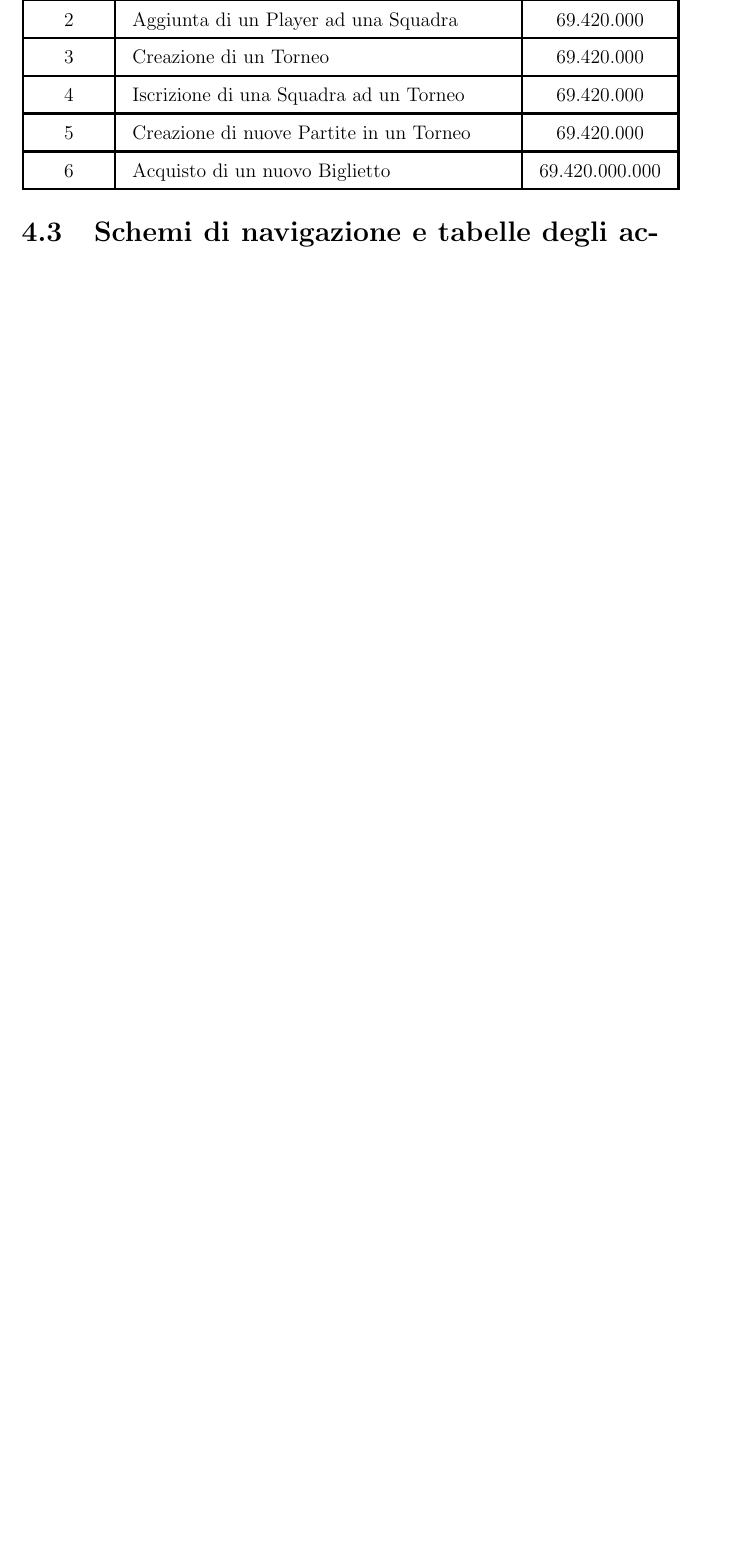
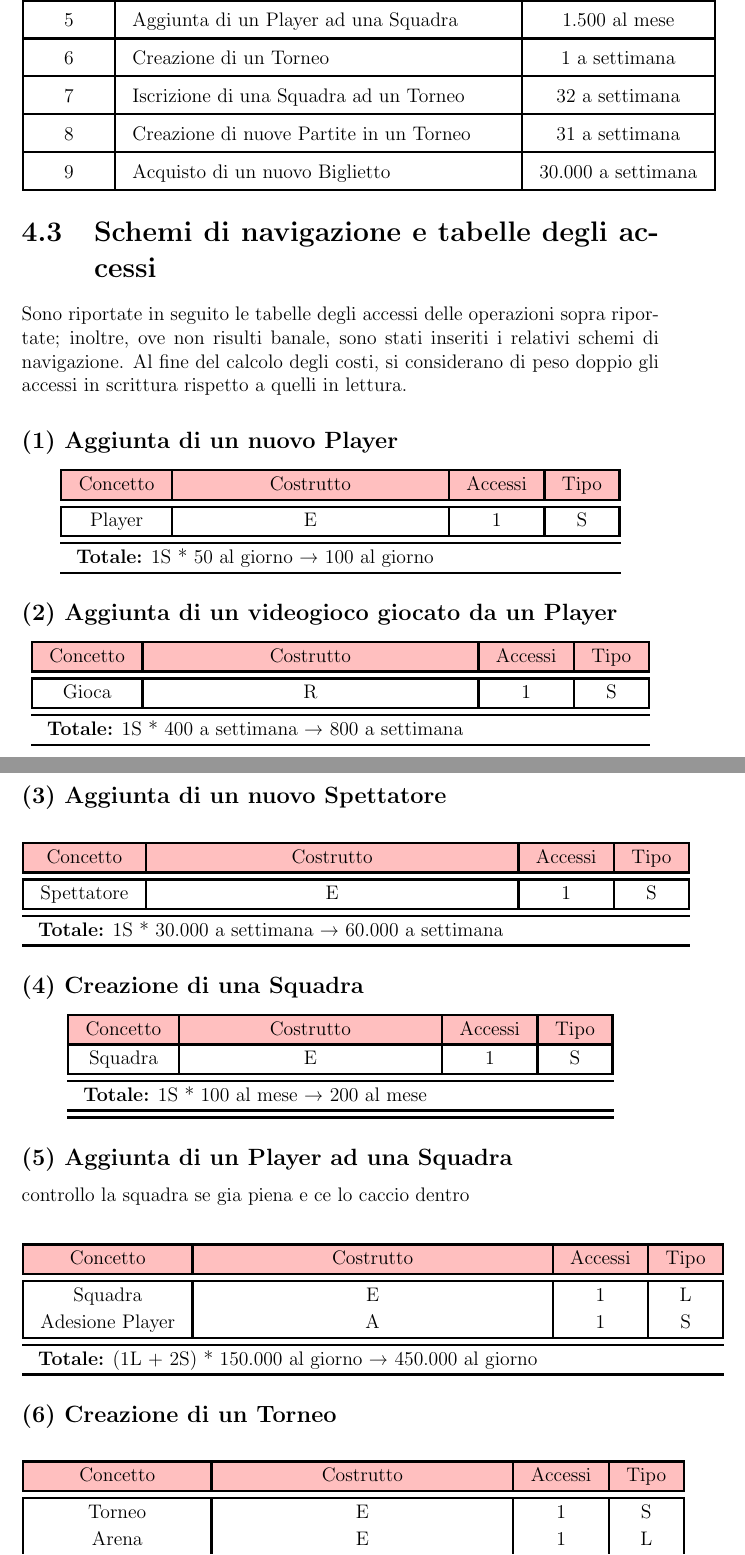
Before and after one commit to SimoRega/IVTOS, a LaTeX document (Relazione/Tex/Relazione_IVTOS.tex): part of page 15 of 17 before the commit and two parts of pages 15 and 16 of 20 after it, the two joined at a grey line, cut so that both start at the same text, the shorter picture padded with empty space. Compiled offline with pdfLaTeX.

Commit message:
Tabella accessi

```diff
--- a/Relazione/Tex/Relazione_IVTOS.tex
+++ b/Relazione/Tex/Relazione_IVTOS.tex
@@ -218,14 +221,104 @@ riportante la loro descrizione e relativa frequenza:
 		\hline
-		2 & Aggiunta di un Player ad una Squadra & 69.420.000\\
+		2 & Aggiunta Videogioco giocato da un Player & 400 a settimana \\
 		\hline
-		3 & Creazione di un Torneo & 69.420.000\\
+		3 & Aggiunta di un nuovo Spettatore & 30.000 a settimana \\
 		\hline
-		4 & Iscrizione di una Squadra ad un Torneo & 69.420.000\\
+		4 & Creazione di una Squadra & 100 al mese\\
 		\hline
-		5 & Creazione di nuove Partite in un Torneo & 69.420.000\\
+		5 & Aggiunta di un Player ad una Squadra & 1.500 al mese\\
 		\hline
-		6 & Acquisto di un nuovo Biglietto & 69.420.000.000\\
+		6 & Creazione di un Torneo & 1 a settimana\\
+		\hline
+		7 & Iscrizione di una Squadra ad un Torneo & 32 a settimana\\
+		\hline
+		8 & Creazione di nuove Partite in un Torneo & 31 a settimana\\
+		\hline
+		9 & Acquisto di un nuovo Biglietto & 30.000 a settimana\\
 		\hline
 	\end{tabular}
 \end{center}
 \section{Schemi di navigazione e tabelle degli accessi}
+Sono riportate in seguito le tabelle degli accessi delle operazioni sopra riportate; inoltre, ove
+non risulti banale, sono stati inseriti i relativi schemi di navigazione. Al fine del calcolo degli
+costi, si considerano di peso doppio gli accessi in scrittura rispetto a quelli in lettura.
+\renewcommand{\arraystretch}{1.15} %stretch scale delle celle
+\setlength{\arrayrulewidth}{0.5mm}%grandezza bordi
+\setlength{\tabcolsep}{10pt}%padding testo nelle celle
+\setlength\doublerulesep{0.1cm}%spazio tra due linee
+\subsection*{(1) Aggiunta di un nuovo Player}
+\begin{center}
+	\begin{tabular}{|c|c|c|c|}
+		\hline\rowcolor{pink}
+		Concetto & Costrutto & Accessi & Tipo\\
+		\hline\hline
+		Player & E & 1 & S\\
+		\hline\hline
+		\multicolumn{2}{l}{
+			\textbf{Totale:} 1S * 50 al giorno → 100 al giorno} \\
+		\hline
+	\end{tabular}
+\end{center}
+\subsection*{(2) Aggiunta di un videogioco giocato da un Player}
+\begin{center}
+	\begin{tabular}{|c|c|c|c|}
+		\hline\rowcolor{pink}
+		Concetto & Costrutto & Accessi & Tipo\\
+		\hline\hline
+		Gioca & R & 1 & S\\
+		\hline\hline
+		\multicolumn{2}{l}{%
+			\textbf{Totale:} 1S * 400 a settimana → 800 a settimana} \\
+		\hline
+	\end{tabular}
+\end{center}
+\subsection*{(3) Aggiunta di un nuovo Spettatore}
+\begin{center}
+	\begin{tabular}{|c|c|c|c|}
+		\hline\rowcolor{pink}
+		Concetto & Costrutto & Accessi & Tipo\\
+		\hline\hline
+		Spettatore & E & 1 & S\\
+		\hline\hline
+		\multicolumn{2}{l}{%
+			\textbf{Totale:}  1S * 30.000 a settimana → 60.000 a settimana } \\
+		\hline
+	\end{tabular}
+\end{center}
+\subsection*{(4) Creazione di una Squadra}
+\begin{center}
+	\begin{tabular}{|c|c|c|c|}
+		\hline\rowcolor{pink}
+		Concetto & Costrutto & Accessi & Tipo\\
+		\hline
+		Squadra & E & 1 & S\\
+		\hline\hline
+		\multicolumn{2}{l}{%
+			\textbf{Totale:} 1S * 100 al mese  → 200 al mese} \\
+		\hline\hline
+	\end{tabular}
+\end{center}
+\subsection*{(5) Aggiunta di un Player ad una Squadra}
+controllo la squadra se gia piena e ce lo caccio dentro
+\begin{center}
+	\begin{tabular}{|c|c|c|c|}
+		\hline\rowcolor{pink}
+		Concetto & Costrutto & Accessi & Tipo\\
+		\hline\hline
+		Squadra & E & 1 & L\\
+		Adesione Player & A & 1 & S\\
+		\hline
+		\hline
+		\multicolumn{2}{l}{%
+			\textbf{Totale:} (1L + 2S) * 150.000 al giorno → 450.000 al giorno} \\
+		\hline
+	\end{tabular}
+\end{center}
+\subsection*{(6) Creazione di un Torneo}
+\begin{center}
+	\begin{tabular}{|c|c|c|c|}
+		\hline\rowcolor{pink}
+		Concetto & Costrutto & Accessi & Tipo\\
+		\hline\hline
+		Torneo & E & 1 & S\\
+		Arena & E & 1 & L\\
+		Partite Previste & A & 31 & S\\
@@ -231,0 +331,2 @@ riportante la loro descrizione e relativa frequenza:
+	\end{tabular}
+\end{center}
@@ -231,0 +347 @@ riportante la loro descrizione e relativa frequenza:
+\end{center}
```
Also changed, not shown: Relazione/Tex/Relazione_IVTOS.pdf, Relazione/Tex/Relazione_IVTOS.tex (58 more changed lines), 4 other files.
